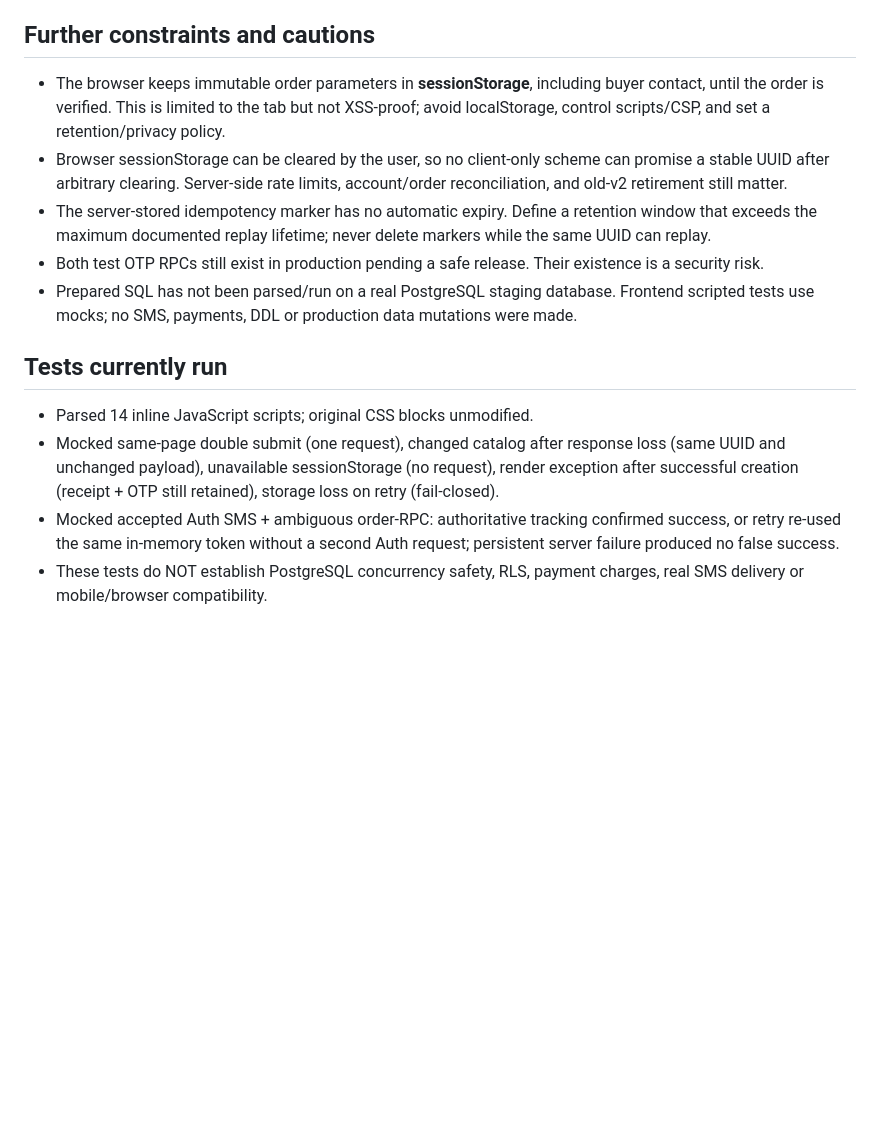
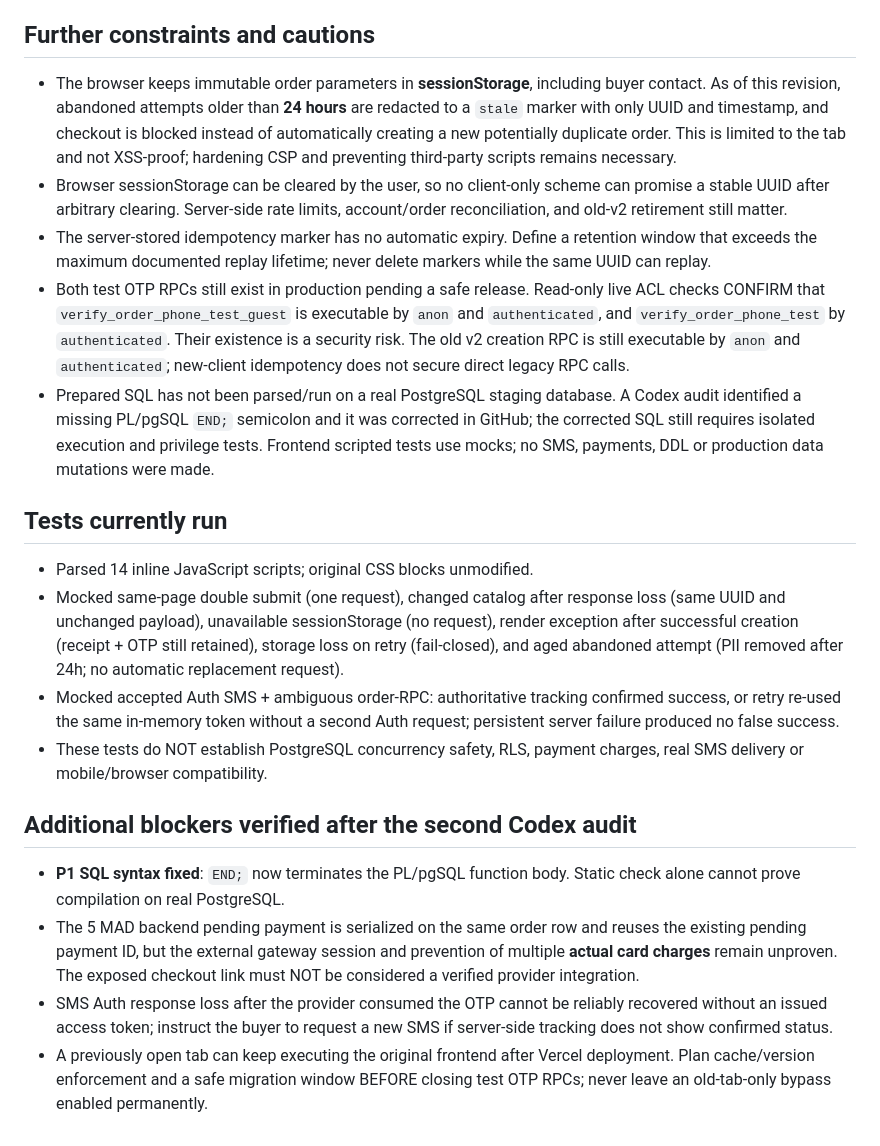
Before and after one commit to simo73989-bit/shoplink-maroc, a Markdown page: supabase/changes/RELEASE_NOTES.md, the part around the change. Drawn GitHub-style; blank space fills up the shorter version.

Commit message:
Update release checklist for fixed syntax, stale browser data, and unresolved payment/OTP blockers

```diff
--- a/supabase/changes/RELEASE_NOTES.md
+++ b/supabase/changes/RELEASE_NOTES.md
@@ -42,14 +42,20 @@
 - Preserve existing payment webhook and transactions while debugging. A rollback must not re-charge clients.
 
 ## Further constraints and cautions
-- The browser keeps immutable order parameters in **sessionStorage**, including buyer contact, until the order is verified. This is limited to the tab but not XSS-proof; avoid localStorage, control scripts/CSP, and set a retention/privacy policy.
+- The browser keeps immutable order parameters in **sessionStorage**, including buyer contact. As of this revision, abandoned attempts older than **24 hours** are redacted to a `stale` marker with only UUID and timestamp, and checkout is blocked instead of automatically creating a new potentially duplicate order. This is limited to the tab and not XSS-proof; hardening CSP and preventing third-party scripts remains necessary.
 - Browser sessionStorage can be cleared by the user, so no client-only scheme can promise a stable UUID after arbitrary clearing. Server-side rate limits, account/order reconciliation, and old-v2 retirement still matter.
 - The server-stored idempotency marker has no automatic expiry. Define a retention window that exceeds the maximum documented replay lifetime; never delete markers while the same UUID can replay.
-- Both test OTP RPCs still exist in production pending a safe release. Their existence is a security risk.
-- Prepared SQL has not been parsed/run on a real PostgreSQL staging database. Frontend scripted tests use mocks; no SMS, payments, DDL or production data mutations were made.
+- Both test OTP RPCs still exist in production pending a safe release. Read-only live ACL checks CONFIRM that `verify_order_phone_test_guest` is executable by `anon` and `authenticated`, and `verify_order_phone_test` by `authenticated`. Their existence is a security risk. The old v2 creation RPC is still executable by `anon` and `authenticated`; new-client idempotency does not secure direct legacy RPC calls.
+- Prepared SQL has not been parsed/run on a real PostgreSQL staging database. A Codex audit identified a missing PL/pgSQL `END;` semicolon and it was corrected in GitHub; the corrected SQL still requires isolated execution and privilege tests. Frontend scripted tests use mocks; no SMS, payments, DDL or production data mutations were made.
 
 ## Tests currently run
 - Parsed 14 inline JavaScript scripts; original CSS blocks unmodified.
-- Mocked same-page double submit (one request), changed catalog after response loss (same UUID and unchanged payload), unavailable sessionStorage (no request), render exception after successful creation (receipt + OTP still retained), storage loss on retry (fail-closed).
+- Mocked same-page double submit (one request), changed catalog after response loss (same UUID and unchanged payload), unavailable sessionStorage (no request), render exception after successful creation (receipt + OTP still retained), storage loss on retry (fail-closed), and aged abandoned attempt (PII removed after 24h; no automatic replacement request).
 - Mocked accepted Auth SMS + ambiguous order-RPC: authoritative tracking confirmed success, or retry re-used the same in-memory token without a second Auth request; persistent server failure produced no false success.
 - These tests do NOT establish PostgreSQL concurrency safety, RLS, payment charges, real SMS delivery or mobile/browser compatibility.
+
+## Additional blockers verified after the second Codex audit
+- **P1 SQL syntax fixed**: `END;` now terminates the PL/pgSQL function body. Static check alone cannot prove compilation on real PostgreSQL.
+- The 5 MAD backend pending payment is serialized on the same order row and reuses the existing pending payment ID, but the external gateway session and prevention of multiple **actual card charges** remain unproven. The exposed checkout link must NOT be considered a verified provider integration.
+- SMS Auth response loss after the provider consumed the OTP cannot be reliably recovered without an issued access token; instruct the buyer to request a new SMS if server-side tracking does not show confirmed status.
+- A previously open tab can keep executing the original frontend after Vercel deployment. Plan cache/version enforcement and a safe migration window BEFORE closing test OTP RPCs; never leave an old-tab-only bypass enabled permanently.
```
